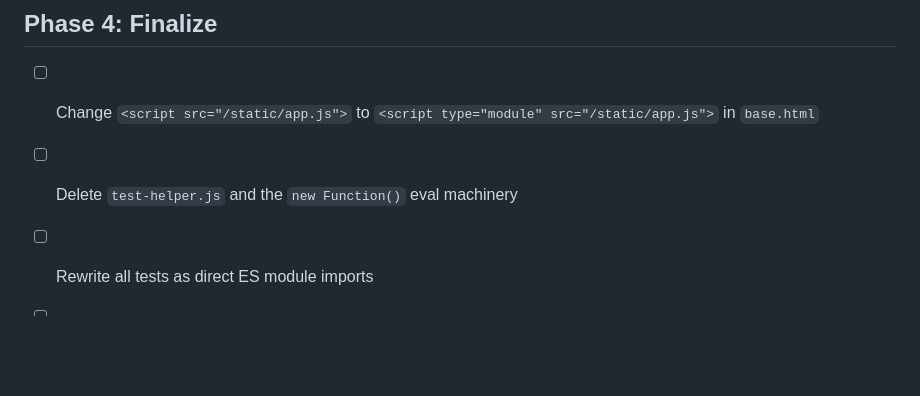
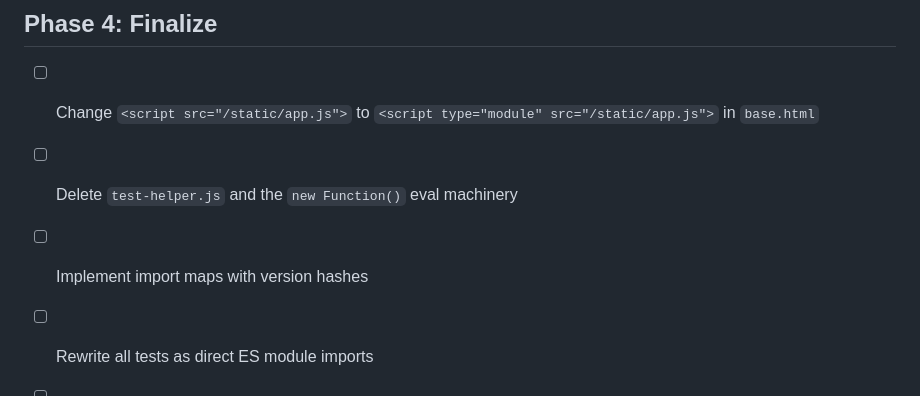
Before and after one commit to newscientist101/feedreader, a Markdown page: docs/ES_MODULES_TODO.md, the part around the change. Rendered like a GitHub page; blank space fills up the shorter version.

Commit message:
Added suggested task

```diff
--- a/docs/ES_MODULES_TODO.md
+++ b/docs/ES_MODULES_TODO.md
@@ -53,6 +53,7 @@ See `ES_MODULES_PLAN.md` for context and rationale.
 
 - [ ] Change `<script src="/static/app.js">` to `<script type="module" src="/static/app.js">` in `base.html`
 - [ ] Delete `test-helper.js` and the `new Function()` eval machinery
+- [ ] Implement import maps with version hashes
 - [ ] Rewrite all tests as direct ES module imports
 - [ ] Verify coverage reports meaningful numbers with `npx vitest run --coverage`
 - [ ] Update `AGENTS.md` code layout section for new module structure
```
